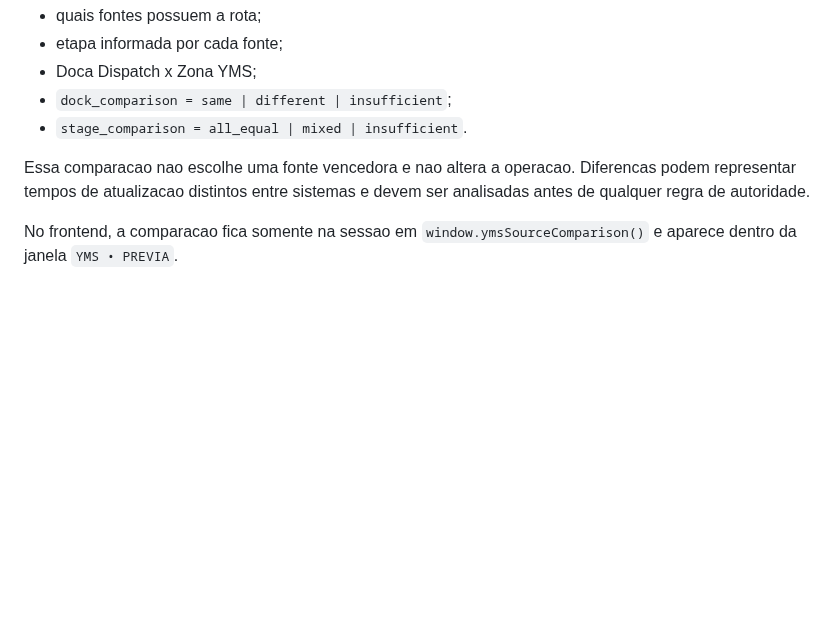
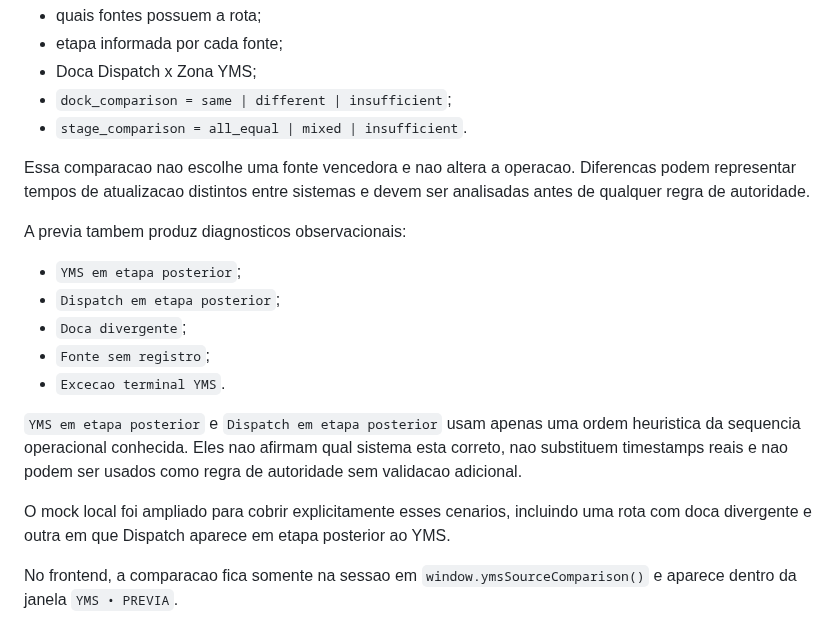
Before and after one commit to Muriloliloo/Painel_DocasAM1, a Markdown page: gateway/README.md, the part around the change. Drawn GitHub-style; blank space fills up the shorter version.

Commit message:
Documenta diagnosticos observacionais entre fontes

```diff
--- a/gateway/README.md
+++ b/gateway/README.md
@@ -163,6 +163,18 @@ Quando YMS esta ativo no snapshot combinado, o gateway tambem devolve `compariso
 
 Essa comparacao nao escolhe uma fonte vencedora e nao altera a operacao. Diferencas podem representar tempos de atualizacao distintos entre sistemas e devem ser analisadas antes de qualquer regra de autoridade.
 
+A previa tambem produz diagnosticos observacionais:
+
+- `YMS em etapa posterior`;
+- `Dispatch em etapa posterior`;
+- `Doca divergente`;
+- `Fonte sem registro`;
+- `Excecao terminal YMS`.
+
+`YMS em etapa posterior` e `Dispatch em etapa posterior` usam apenas uma ordem heuristica da sequencia operacional conhecida. Eles nao afirmam qual sistema esta correto, nao substituem timestamps reais e nao podem ser usados como regra de autoridade sem validacao adicional.
+
+O mock local foi ampliado para cobrir explicitamente esses cenarios, incluindo uma rota com doca divergente e outra em que Dispatch aparece em etapa posterior ao YMS.
+
 No frontend, a comparacao fica somente na sessao em `window.ymsSourceComparison()` e aparece dentro da janela `YMS • PREVIA`.
 
 Eles nao sao enviados ao Firebase e nao alteram `baseOperacional`, `baseAduana` ou o fallback manual nesta etapa.
```
